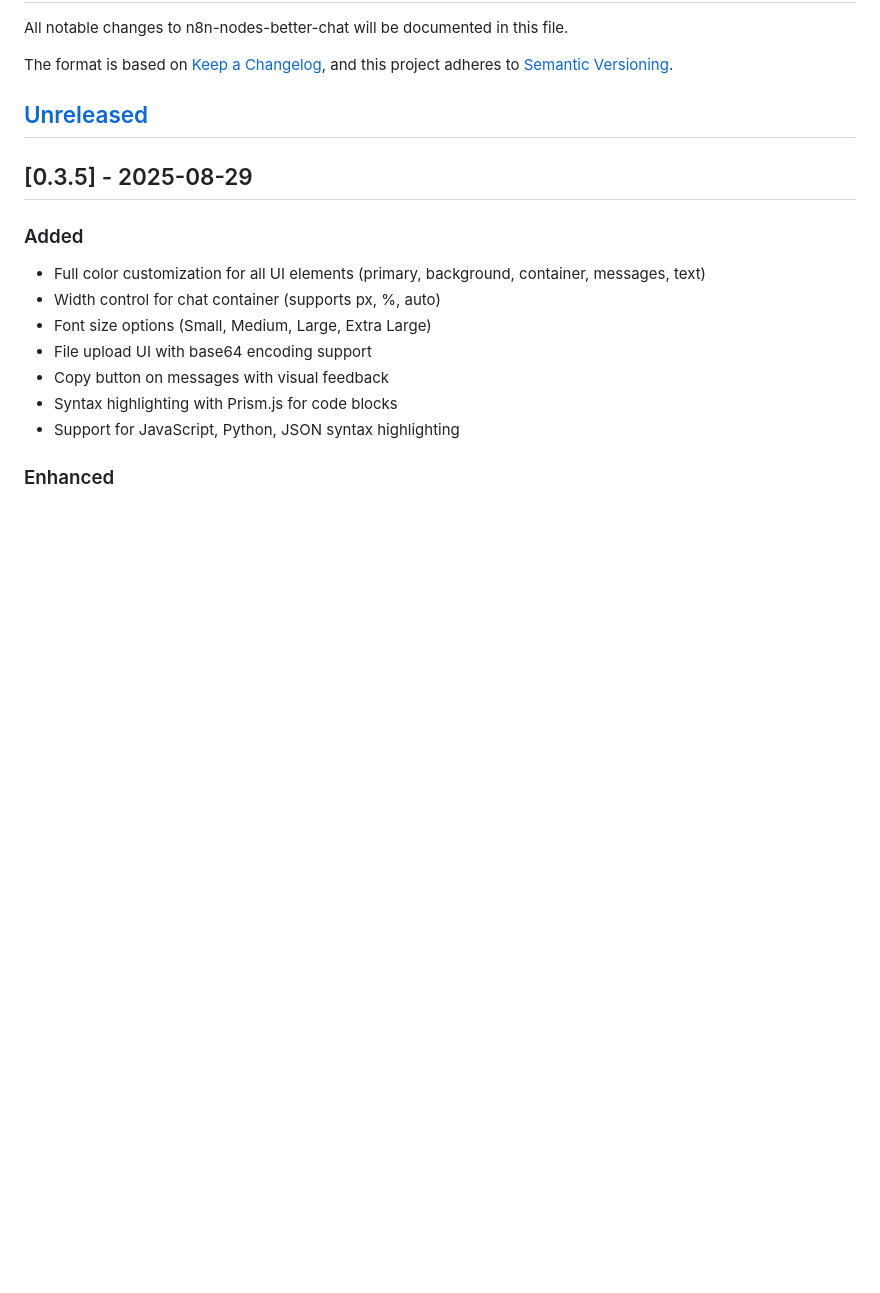
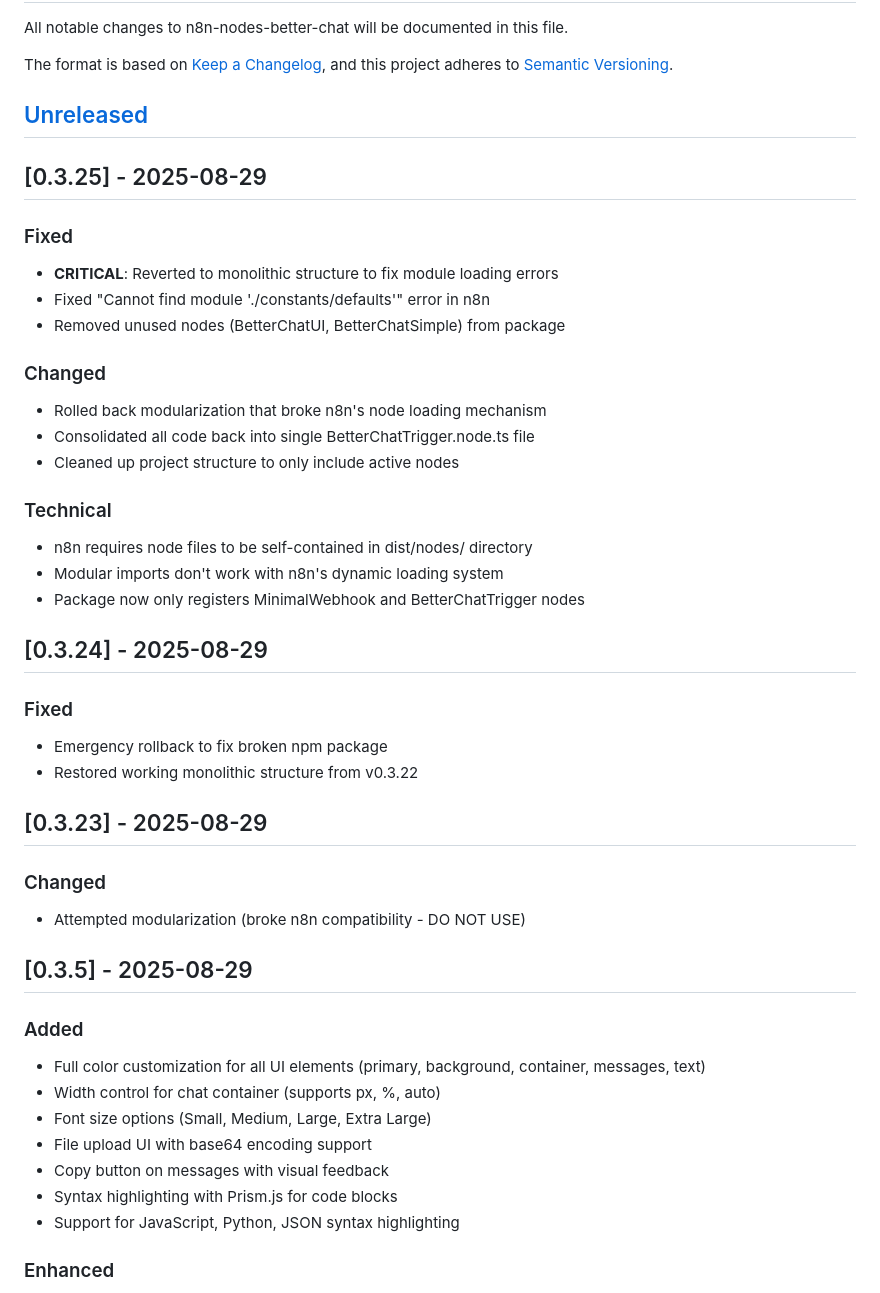
Before and after one commit to jezweb/n8n-nodes-better-chat, a Markdown page: CHANGELOG.md, the part around the change. Rendered like a GitHub page; blank space fills up the shorter version.

Commit message:
docs: update documentation for v0.3.25 monolithic structure

```diff
--- a/CHANGELOG.md
+++ b/CHANGELOG.md
@@ -6,6 +6,34 @@ The format is based on [Keep a Changelog](https://keepachangelog.com/en/1.0.0/),
 and this project adheres to [Semantic Versioning](https://semver.org/spec/v2.0.0.html).
 
 ## [Unreleased]
+
+## [0.3.25] - 2025-08-29
+
+### Fixed
+- **CRITICAL**: Reverted to monolithic structure to fix module loading errors
+- Fixed "Cannot find module './constants/defaults'" error in n8n
+- Removed unused nodes (BetterChatUI, BetterChatSimple) from package
+
+### Changed
+- Rolled back modularization that broke n8n's node loading mechanism
+- Consolidated all code back into single BetterChatTrigger.node.ts file
+- Cleaned up project structure to only include active nodes
+
+### Technical
+- n8n requires node files to be self-contained in dist/nodes/ directory
+- Modular imports don't work with n8n's dynamic loading system
+- Package now only registers MinimalWebhook and BetterChatTrigger nodes
+
+## [0.3.24] - 2025-08-29
+
+### Fixed
+- Emergency rollback to fix broken npm package
+- Restored working monolithic structure from v0.3.22
+
+## [0.3.23] - 2025-08-29
+
+### Changed
+- Attempted modularization (broke n8n compatibility - DO NOT USE)
 
 ## [0.3.5] - 2025-08-29
 
```
Also changed, not shown: ARCHITECTURE.md (+19 -20 lines), scratchpad.md (+28 -44 lines).
